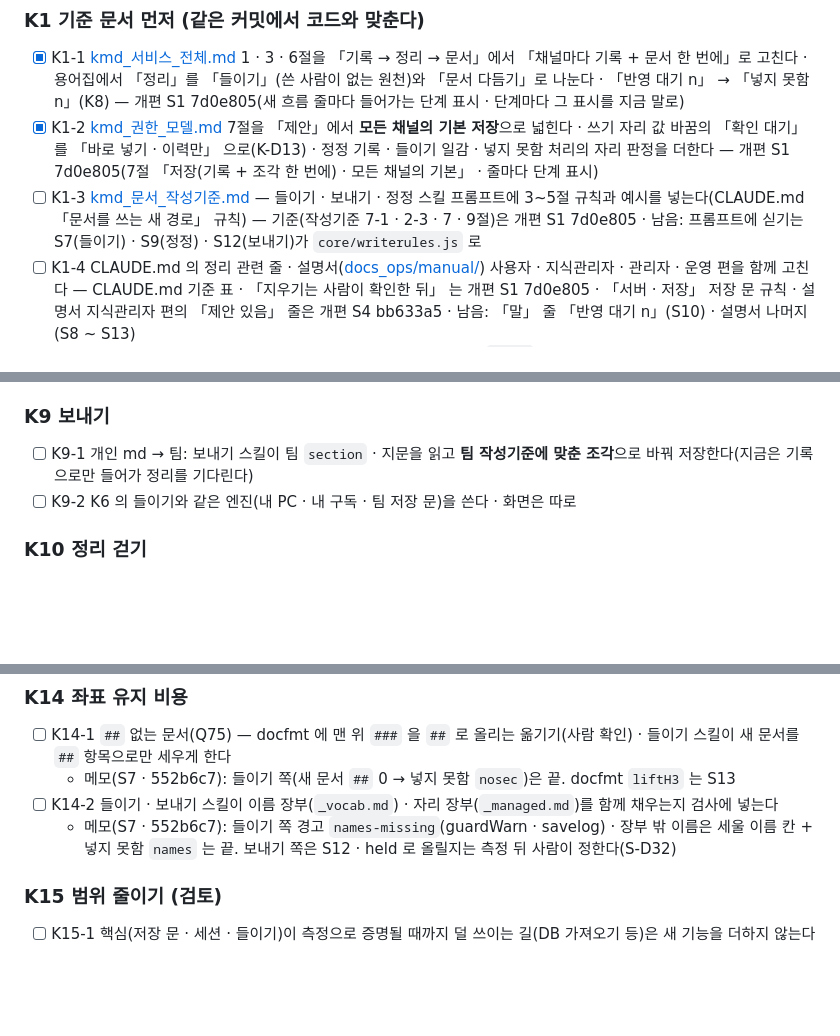
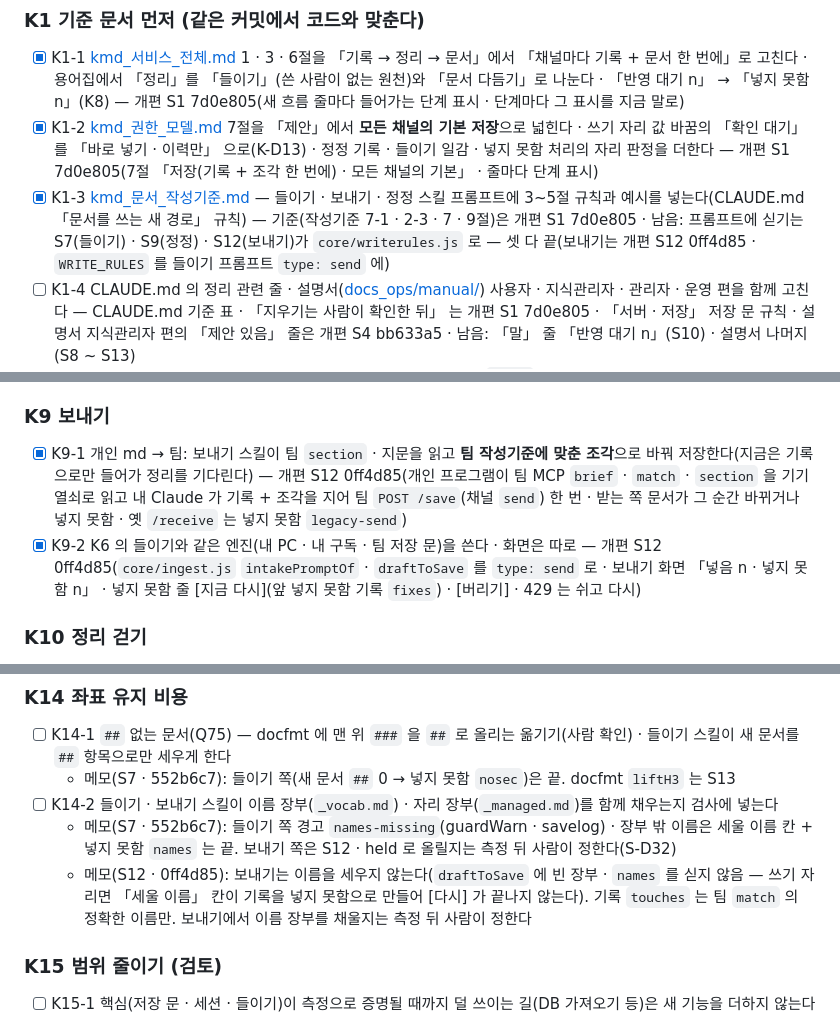
Before and after one commit to kjsa7412/kmd, a Markdown page: docs/품질개선/KMD_개편_TODO.md, 3 parts joined by grey strips. GitHub-like rendering; blank space fills up the shorter version.

Commit message:
개편 S12: TODO 표시 — K9-1 · K9-2 · K1-3 [x](0ff4d85) · K14-2 에 S12 메모(보내기는 이름을 세우지 않는다 · touches 는 match 의 정확한 이름만)
Co-Authored-By: Claude Opus 5.5 <noreply@anthropic.com>

```diff
--- a/docs/품질개선/KMD_개편_TODO.md
+++ b/docs/품질개선/KMD_개편_TODO.md
@@ -62,7 +62,7 @@
 ### K1 기준 문서 먼저 (같은 커밋에서 코드와 맞춘다)
 - [x] K1-1 [kmd_서비스_전체.md](../../docs_ops/kmd_서비스_전체.md) 1 · 3 · 6절을 「기록 → 정리 → 문서」에서 「채널마다 기록 + 문서 한 번에」로 고친다 · 용어집에서 「정리」를 「들이기」(쓴 사람이 없는 원천)와 「문서 다듬기」로 나눈다 · 「반영 대기 n」 → 「넣지 못함 n」(K8) — 개편 S1 7d0e805(새 흐름 줄마다 들어가는 단계 표시 · 단계마다 그 표시를 지금 말로)
 - [x] K1-2 [kmd_권한_모델.md](../kmd_권한_모델.md) 7절을 「제안」에서 **모든 채널의 기본 저장**으로 넓힌다 · 쓰기 자리 값 바꿈의 「확인 대기」 를 「바로 넣기 · 이력만」 으로(K-D13) · 정정 기록 · 들이기 일감 · 넣지 못함 처리의 자리 판정을 더한다 — 개편 S1 7d0e805(7절 「저장(기록 + 조각 한 번에) · 모든 채널의 기본」 · 줄마다 단계 표시)
-- [ ] K1-3 [kmd_문서_작성기준.md](../kmd_문서_작성기준.md) — 들이기 · 보내기 · 정정 스킬 프롬프트에 3~5절 규칙과 예시를 넣는다(CLAUDE.md 「문서를 쓰는 새 경로」 규칙) — 기준(작성기준 7-1 · 2-3 · 7 · 9절)은 개편 S1 7d0e805 · 남음: 프롬프트에 싣기는 S7(들이기) · S9(정정) · S12(보내기)가 `core/writerules.js` 로
+- [x] K1-3 [kmd_문서_작성기준.md](../kmd_문서_작성기준.md) — 들이기 · 보내기 · 정정 스킬 프롬프트에 3~5절 규칙과 예시를 넣는다(CLAUDE.md 「문서를 쓰는 새 경로」 규칙) — 기준(작성기준 7-1 · 2-3 · 7 · 9절)은 개편 S1 7d0e805 · 남음: 프롬프트에 싣기는 S7(들이기) · S9(정정) · S12(보내기)가 `core/writerules.js` 로 — 셋 다 끝(보내기는 개편 S12 0ff4d85 · `WRITE_RULES` 를 들이기 프롬프트 `type: send` 에)
 - [ ] K1-4 CLAUDE.md 의 정리 관련 줄 · 설명서([docs_ops/manual/](../../docs_ops/manual/)) 사용자 · 지식관리자 · 관리자 · 운영 편을 함께 고친다 — CLAUDE.md 기준 표 · 「지우기는 사람이 확인한 뒤」 는 개편 S1 7d0e805 · 「서버 · 저장」 저장 문 규칙 · 설명서 지식관리자 편의 「제안 있음」 줄은 개편 S4 bb633a5 · 남음: 「말」 줄 「반영 대기 n」(S10) · 설명서 나머지(S8 ~ S13)
   - 메모(S10 · e012db0): 설명서 지식관리자 2절 「넣지 못함」(`#held`)을 더했다. CLAUDE.md 「말」 줄의 「반영 대기 n」 → 「넣지 못함 n」 은 사람이 고친다(에이전트는 CLAUDE.md 를 고치지 않는다 · 설계 S10 ⑬)
 
@@ -119,8 +119,8 @@
 - [x] K8-3 지금의 「반영 대기」 칩 · 탭을 이것으로 바꾼다(화면 테스트 · 네 폭) — 개편 S10 e012db0(지식 카드 · 항목 머리 칩 · 참고 칸 · 기록 칩 · 항목 거름 · 구획 · 그래프 · 내 넣지 못함 띠 · 정리 화면 밖 「반영 대기」 0 · screen-kmd 네 폭 · 정리 화면 탭은 S13)
 
 ### K9 보내기
-- [ ] K9-1 개인 md → 팀: 보내기 스킬이 팀 `section` · 지문을 읽고 **팀 작성기준에 맞춘 조각**으로 바꿔 저장한다(지금은 기록으로만 들어가 정리를 기다린다)
-- [ ] K9-2 K6 의 들이기와 같은 엔진(내 PC · 내 구독 · 팀 저장 문)을 쓴다 · 화면은 따로
+- [x] K9-1 개인 md → 팀: 보내기 스킬이 팀 `section` · 지문을 읽고 **팀 작성기준에 맞춘 조각**으로 바꿔 저장한다(지금은 기록으로만 들어가 정리를 기다린다) — 개편 S12 0ff4d85(개인 프로그램이 팀 MCP `brief` · `match` · `section` 을 기기 열쇠로 읽고 내 Claude 가 기록 + 조각을 지어 팀 `POST /save`(채널 `send`) 한 번 · 받는 쪽 문서가 그 순간 바뀌거나 넣지 못함 · 옛 `/receive` 는 넣지 못함 `legacy-send`)
+- [x] K9-2 K6 의 들이기와 같은 엔진(내 PC · 내 구독 · 팀 저장 문)을 쓴다 · 화면은 따로 — 개편 S12 0ff4d85(`core/ingest.js` `intakePromptOf` · `draftToSave` 를 `type: send` 로 · 보내기 화면 「넣음 n · 넣지 못함 n」 · 넣지 못함 줄 [지금 다시](앞 넣지 못함 기록 `fixes`) · [버리기] · 429 는 쉬고 다시)
 
 ### K10 정리 걷기
 - [ ] K10-1 사람 기록에 대한 정리 방식(정해진 시각 · 실시간 · 손으로만) · 정리 화면 · 「지금 정리」 · 정리 장부를 걷는다(`core/tidy.js` · `core/curate.js` · `app/main.js` 정리 화면 · 설정 › 정리) — 준비 끝(S2 · 1ba08ab): 살릴 것을 `core/edits.js` · `values.js` · `writerules.js` · `gate.js` · `ingest.js` · `revert.js` · `parts.js` 로 옮겼고 옛 두 파일은 다시 내보내기만 한다. 걷기는 S13
@@ -152,6 +152,7 @@
   - 메모(S7 · 552b6c7): 들이기 쪽(새 문서 `##` 0 → 넣지 못함 `nosec`)은 끝. docfmt `liftH3` 는 S13
 - [ ] K14-2 들이기 · 보내기 스킬이 이름 장부(`_vocab.md`) · 자리 장부(`_managed.md`)를 함께 채우는지 검사에 넣는다
   - 메모(S7 · 552b6c7): 들이기 쪽 경고 `names-missing`(guardWarn · savelog) · 장부 밖 이름은 세울 이름 칸 + 넣지 못함 `names` 는 끝. 보내기 쪽은 S12 · held 로 올릴지는 측정 뒤 사람이 정한다(S-D32)
+  - 메모(S12 · 0ff4d85): 보내기는 이름을 세우지 않는다(`draftToSave` 에 빈 장부 · `names` 를 싣지 않음 — 쓰기 자리면 「세울 이름」 칸이 기록을 넣지 못함으로 만들어 [다시] 가 끝나지 않는다). 기록 `touches` 는 팀 `match` 의 정확한 이름만. 보내기에서 이름 장부를 채울지는 측정 뒤 사람이 정한다
 
 ### K15 범위 줄이기 (검토)
 - [ ] K15-1 핵심(저장 문 · 세션 · 들이기)이 측정으로 증명될 때까지 덜 쓰이는 길(DB 가져오기 등)은 새 기능을 더하지 않는다
```
